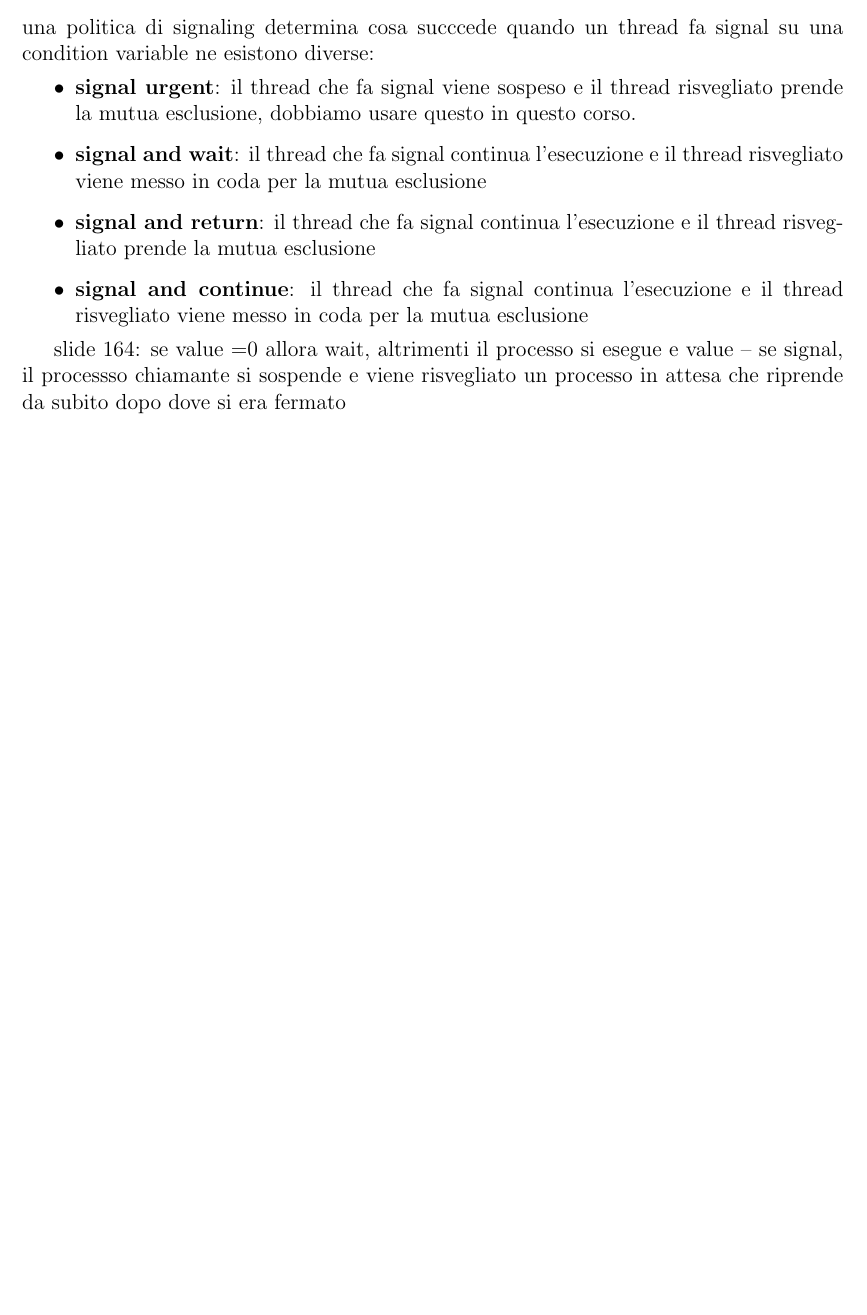
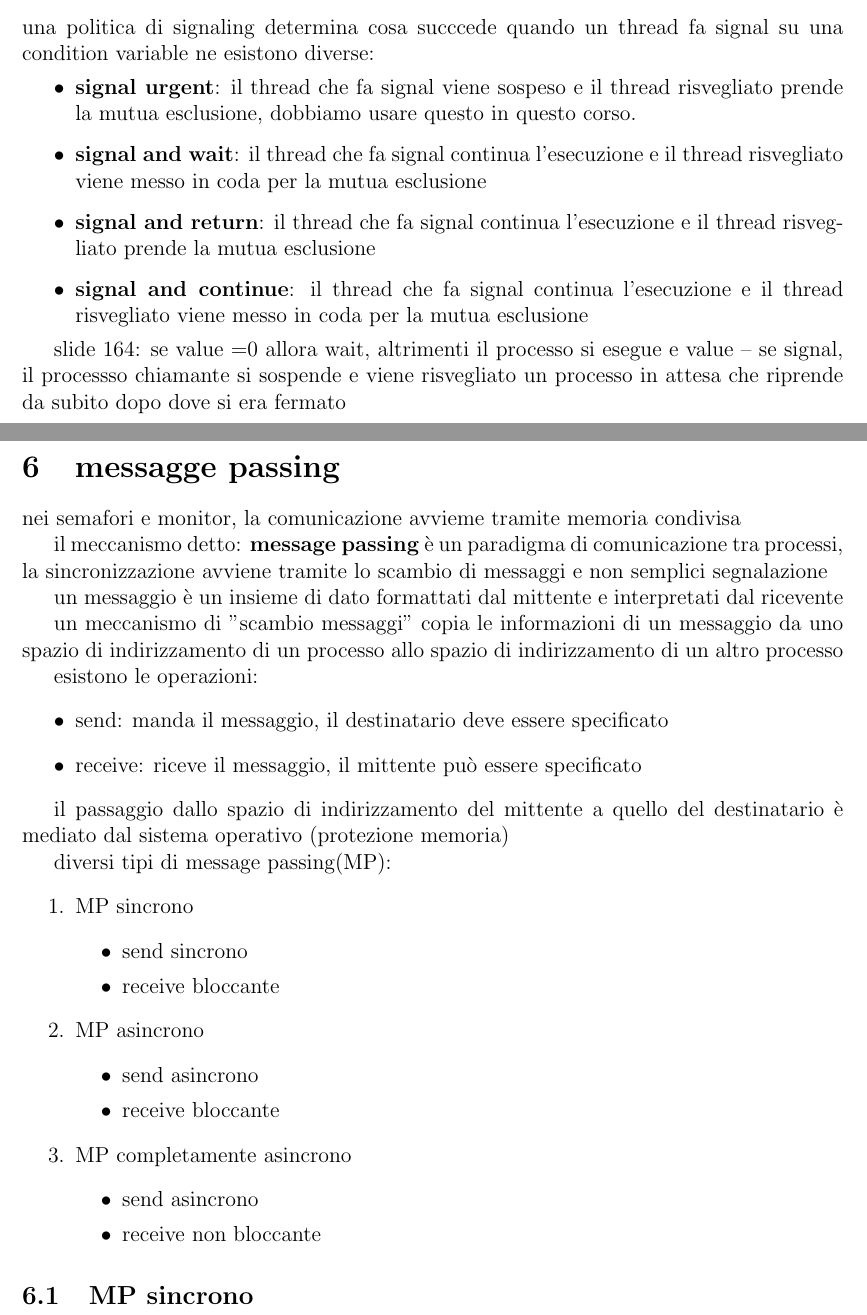
Before and after one commit to matteomordenti/LateX_notes, a LaTeX document (tex_files/sistemi_operativi/sistemi_operativi.tex): part of page 6 of 6 before the commit and two parts of pages 6 and 7 of 7 after it, the two joined at a grey line, cut so that both start at the same text, the shorter picture padded with empty space. The pictures show the PDF file pdf/sistemi_operativi/sistemi_operativi.pdf that the author committed with the source.

Commit message:
Auto-commit 2026-01-14 20:00

```diff
--- a/tex_files/sistemi_operativi/sistemi_operativi.tex
+++ b/tex_files/sistemi_operativi/sistemi_operativi.tex
@@ -299,3 +299,49 @@ slide 164:
 se value =0 allora wait, altrimenti il processo si esegue e value --
 se signal, il processso chiamante si sospende e viene risvegliato un processo in attesa che riprende da subito dopo dove si era fermato
 
+\section{messagge passing}
+
+nei semafori e monitor, la comunicazione avvieme tramite memoria condivisa
+
+il meccanismo detto: \textbf{message passing} è un paradigma di comunicazione tra processi,
+la sincronizzazione avviene tramite lo scambio di messaggi e non semplici segnalazione
+
+un messaggio è un insieme di dato formattati dal mittente e interpretati dal ricevente
+
+un meccanismo di "scambio messaggi" copia le informazioni di un messaggio da uno spazio di
+indirizzamento di un processo allo spazio di indirizzamento di
+un altro processo
+
+esistono le operazioni:
+\begin{itemize}
+\item send: manda il messaggio, il destinatario deve essere specificato
+\item receive: riceve il messaggio, il mittente può essere specificato
+\end{itemize}
+
+il passaggio dallo spazio di indirizzamento del mittente a
+quello del destinatario è mediato dal sistema operativo
+(protezione memoria)
+
+
+diversi tipi di message passing(MP):
+\begin{enumerate}
+    \item MP sincrono
+\begin{itemize}
+    \item send sincrono
+\item receive bloccante
+\end{itemize}
+
+\item MP asincrono
+\begin{itemize}
+\item send asincrono
+\item receive bloccante
+\end{itemize}
+\item MP completamente asincrono
+\begin{itemize}
+\item send asincrono
+\item receive non bloccante
+\end{itemize}
+
+\end{enumerate}
+
+\subsection{MP sincrono}
@@ -301,0 +353 @@ se signal, il processso chiamante si sospende e viene risvegliato un processo in
+sintassi receive:
```
Also changed, not shown: pdf/sistemi_operativi/sistemi_operativi.pdf, tex_files/sistemi_operativi/sistemi_operativi.tex (16 more changed lines).
